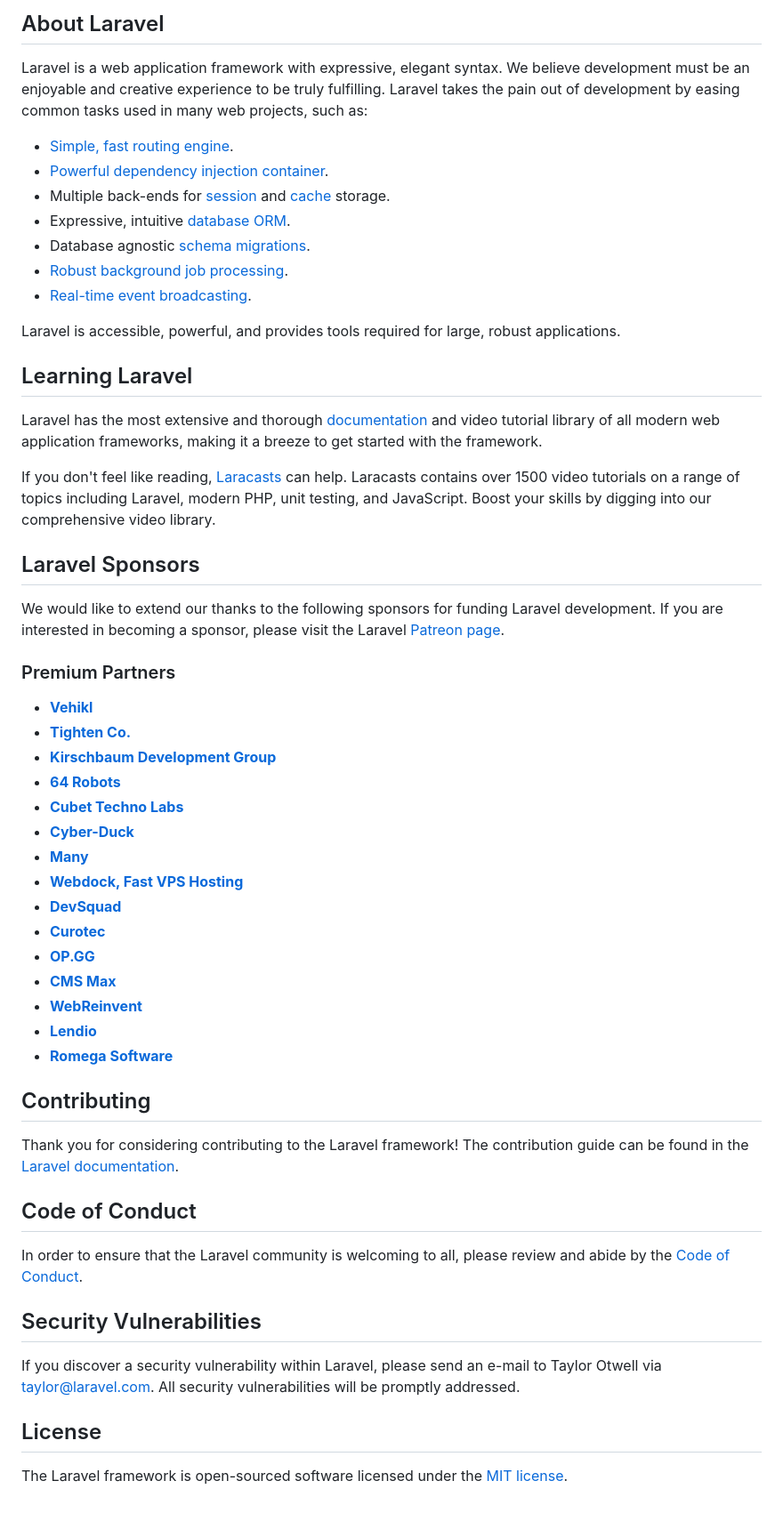
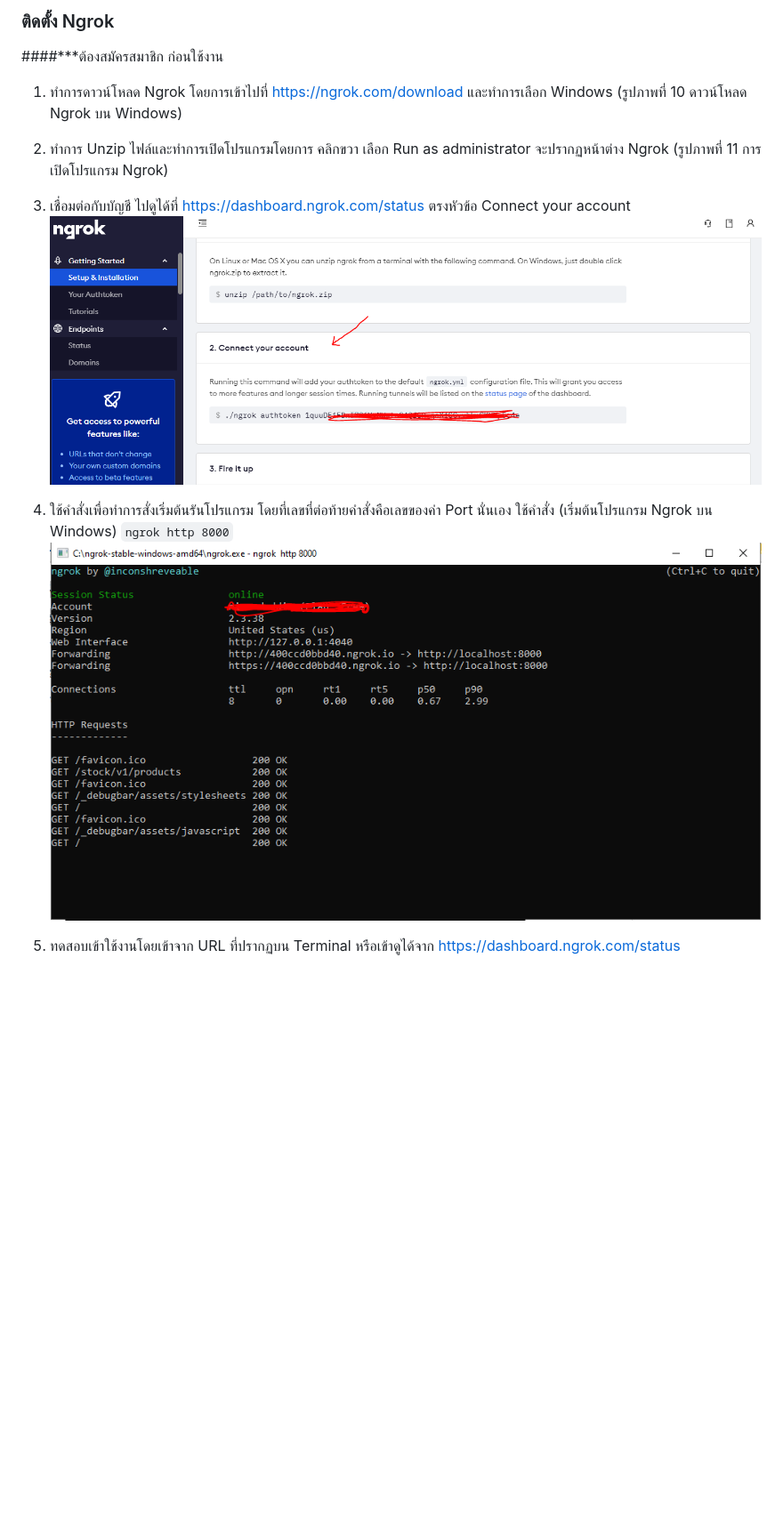
Before and after one commit to nirusduddinmateh/laravel-restful-api, a Markdown page: README.md, the part around the change printed below. Shown: that part at 89% size. GitHub-like rendering; pictures changed too: ngrok_1.png (added), ngrok_2.png (added); blank space fills up the shorter version.

````diff
--- a/README.md
+++ b/README.md
@@ -9,58 +14,14 @@
 
-## About Laravel
+### ติดตั้ง Ngrok
+####***ต้องสมัครสมาชิก ก่อนใช้งาน
+1. ทำการดาวน์โหลด Ngrok โดยการเข้าไปที่ https://ngrok.com/download และทำการเลือก Windows (รูปภาพที่ 10 ดาวน์โหลด Ngrok บน Windows)
+2. ทำการ Unzip ไฟล์และทำการเปิดโปรแกรมโดยการ คลิกขวา เลือก Run as administrator จะปรากฏหน้าต่าง Ngrok (รูปภาพที่ 11 การเปิดโปรแกรม Ngrok)
+3. เชื่อมต่อกับบัญชี ไปดูได้ที่ https://dashboard.ngrok.com/status ตรงหัวข้อ Connect your account
+   ![ngrok_2.png](ngrok_2.png)
 
-Laravel is a web application framework with expressive, elegant syntax. We believe development must be an enjoyable and creative experience to be truly fulfilling. Laravel takes the pain out of development by easing common tasks used in many web projects, such as:
+4. ใช้คำสั่งเพื่อทำการสั่งเริ่มต้นรันโปรแกรม โดยที่เลขที่ต่อท้ายคำสั่งคือเลขของค่า Port นั่นเอง
+   ใช้คำสั่ง (เริ่มต้นโปรแกรม Ngrok บน Windows)
+   ```ngrok http 8000```
+   ![ngrok_1.png](ngrok_1.png)
 
-- [Simple, fast routing engine](https://laravel.com/docs/routing).
-- [Powerful dependency injection container](https://laravel.com/docs/container).
-- Multiple back-ends for [session](https://laravel.com/docs/session) and [cache](https://laravel.com/docs/cache) storage.
-- Expressive, intuitive [database ORM](https://laravel.com/docs/eloquent).
-- Database agnostic [schema migrations](https://laravel.com/docs/migrations).
-- [Robust background job processing](https://laravel.com/docs/queues).
-- [Real-time event broadcasting](https://laravel.com/docs/broadcasting).
-
-Laravel is accessible, powerful, and provides tools required for large, robust applications.
-
-## Learning Laravel
-
-Laravel has the most extensive and thorough [documentation](https://laravel.com/docs) and video tutorial library of all modern web application frameworks, making it a breeze to get started with the framework.
-
-If you don't feel like reading, [Laracasts](https://laracasts.com) can help. Laracasts contains over 1500 video tutorials on a range of topics including Laravel, modern PHP, unit testing, and JavaScript. Boost your skills by digging into our comprehensive video library.
-
-## Laravel Sponsors
-
-We would like to extend our thanks to the following sponsors for funding Laravel development. If you are interested in becoming a sponsor, please visit the Laravel [Patreon page](https://patreon.com/taylorotwell).
-
-### Premium Partners
-
-- **[Vehikl](https://vehikl.com/)**
-- **[Tighten Co.](https://tighten.co)**
-- **[Kirschbaum Development Group](https://kirschbaumdevelopment.com)**
-- **[64 Robots](https://64robots.com)**
-- **[Cubet Techno Labs](https://cubettech.com)**
-- **[Cyber-Duck](https://cyber-duck.co.uk)**
-- **[Many](https://www.many.co.uk)**
-- **[Webdock, Fast VPS Hosting](https://www.webdock.io/en)**
-- **[DevSquad](https://devsquad.com)**
-- **[Curotec](https://www.curotec.com/services/technologies/laravel/)**
-- **[OP.GG](https://op.gg)**
-- **[CMS Max](https://www.cmsmax.com/)**
-- **[WebReinvent](https://webreinvent.com/?utm_source=laravel&utm_medium=github&utm_campaign=patreon-sponsors)**
-- **[Lendio](https://lendio.com)**
-- **[Romega Software](https://romegasoftware.com)**
-
-## Contributing
-
-Thank you for considering contributing to the Laravel framework! The contribution guide can be found in the [Laravel documentation](https://laravel.com/docs/contributions).
-
-## Code of Conduct
-
-In order to ensure that the Laravel community is welcoming to all, please review and abide by the [Code of Conduct](https://laravel.com/docs/contributions#code-of-conduct).
-
-## Security Vulnerabilities
-
-If you discover a security vulnerability within Laravel, please send an e-mail to Taylor Otwell via [taylor@laravel.com](mailto:taylor@laravel.com). All security vulnerabilities will be promptly addressed.
-
-## License
-
-The Laravel framework is open-sourced software licensed under the [MIT license](https://opensource.org/licenses/MIT).
+5. ทดสอบเข้าใช้งานโดยเข้าจาก URL ที่ปรากฏบน Terminal หรือเข้าดูได้จาก https://dashboard.ngrok.com/status
````
Also changed, not shown: other parts of README.md (+12 -7 lines), 2 other files.
